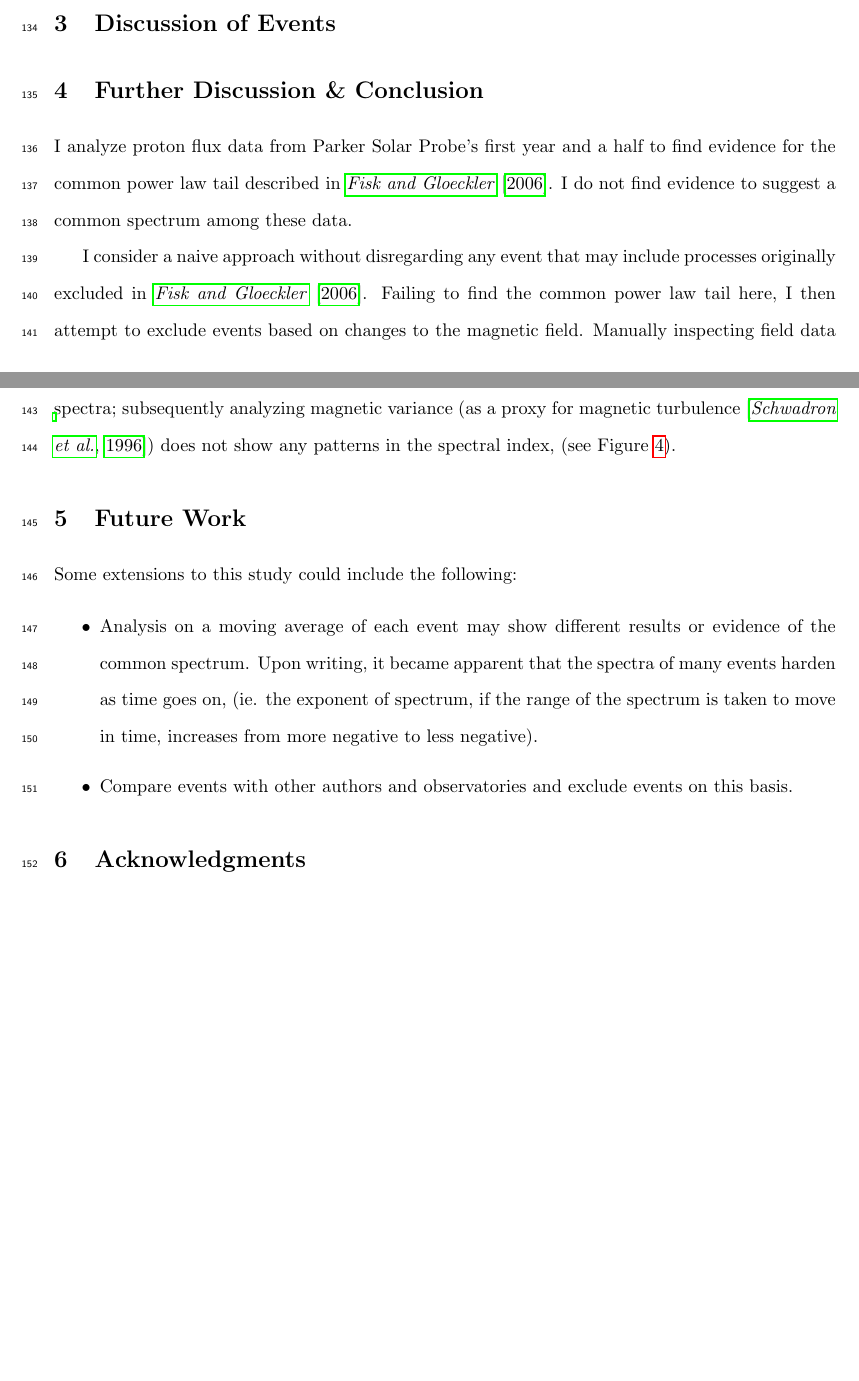
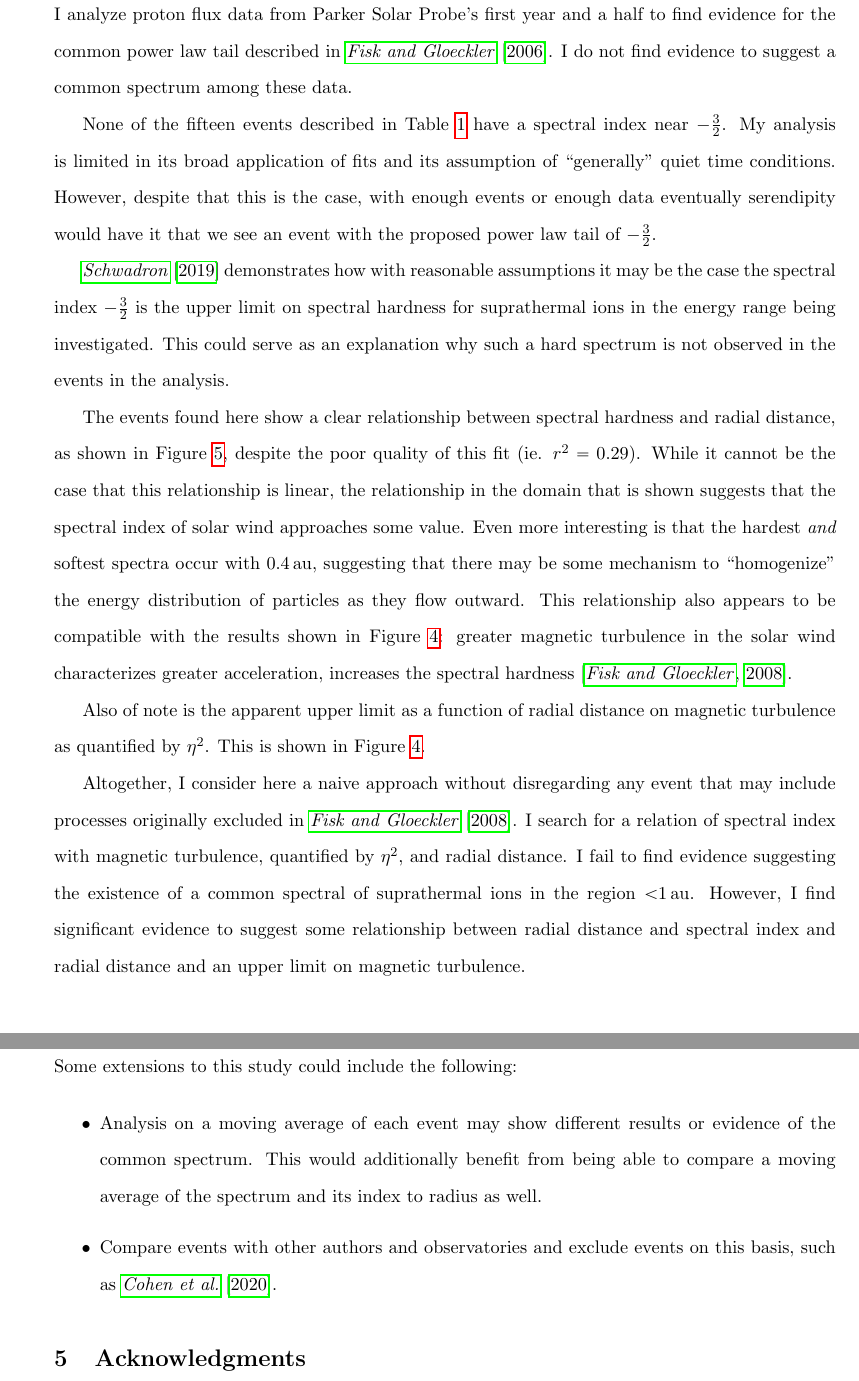
Before and after one commit to asher-m/thesis-report, a LaTeX thesis (thesis.tex): two parts of pages 10 and 11 of 13 before the commit and two parts of pages 11 and 12 of 14 after it, joined at a grey line, cut at the place of the change, the shorter picture padded with empty space. Compiled offline with pdfLaTeX.

Commit message:
thesis: pre-final draft done
* Awaiting Jon's approval.

```diff
--- a/thesis.tex
+++ b/thesis.tex
@@ -188,14 +188,21 @@ I finally considered a relationship between radius and spectral index.  A plot t
 \label{fig:specidx_vs_R}
 \end{figure}
 
-\section{Discussion of Events}
 
 
-\section{Further Discussion \& Conclusion}
+\section{Discussion \& Conclusion}
 \label{sec:conclusion}
 I analyze proton flux data from Parker Solar Probe's first year and a half to find evidence for the common power law tail described in \citet{Fisk2006}.  I do not find evidence to suggest a common spectrum among these data.
 
-I consider a naive approach without disregarding any event that may include processes originally excluded in \citet{Fisk2006}.  Failing to find the common power law tail here, I then attempt to exclude events based on changes to the magnetic field.  Manually inspecting field data for shocks and excluding associated events does not improve the net statistics of the fits to the event spectra; subsequently analyzing magnetic variance (as a proxy for magnetic turbulence \citep{Schwadron1996}) does not show any patterns in the spectral index, (see Figure \ref{fig:etasq}).
+None of the fifteen events described in Table \ref{tab:params} have a spectral index near $-{3 \over 2}$.  My analysis is limited in its broad application of fits and its assumption of ``generally'' quiet time conditions.  However, despite that this is the case, with enough events or enough data eventually serendipity would have it that we see an event with the proposed power law tail of $-{3 \over 2}$.
+
+\citet{Schwadron2019AGU} demonstrates how with reasonable assumptions it may be the case the spectral index $-{3 \over 2}$ is the upper limit on spectral hardness for suprathermal ions in the energy range being investigated.  This could serve as an explanation why such a hard spectrum is not observed in the events in the analysis.
+
+The events found here show a clear relationship between spectral hardness and radial distance, as shown in Figure \ref{fig:specidx_vs_R}, despite the poor quality of this fit (ie. $r^2 = 0.29$).  While it cannot be the case that this relationship is linear, the relationship in the domain that is shown suggests that the spectral index of solar wind approaches some value.  Even more interesting is that the hardest \textit{and} softest spectra occur with \SI{0.4}{\astronomicalunit}, suggesting that there may be some mechanism to ``homogenize'' the energy distribution of particles as they flow outward.  This relationship also appears to be compatible with the results shown in Figure \ref{fig:etasq}: greater magnetic turbulence in the solar wind characterizes greater acceleration, increases the spectral hardness~\citep{Fisk2008}.
+
+Also of note is the apparent upper limit as a function of radial distance on magnetic turbulence as quantified by $\eta^2$.  This is shown in Figure \ref{fig:etasq}.
+
+Altogether, I consider here a naive approach without disregarding any event that may include processes originally excluded in \citet{Fisk2008}.  I search for a relation of spectral index with magnetic turbulence, quantified by $\eta^2$, and radial distance.  I fail to find evidence suggesting the existence of a common spectral of suprathermal ions in the region \SI{<1.}{\astronomicalunit}.  However, I find significant evidence to suggest some relationship between radial distance and spectral index and radial distance and an upper limit on magnetic turbulence.
 
 
 
@@ -204,8 +211,8 @@ I consider a naive approach without disregarding any event that may include proc
 Some extensions to this study could include the following:
 
 \begin{itemize}
-\item Analysis on a moving average of each event may show different results or evidence of the common spectrum.  Upon writing, it became apparent that the spectra of many events harden as time goes on, (ie. the exponent of spectrum, if the range of the spectrum is taken to move in time, increases from more negative to less negative).
-\item Compare events with other authors and observatories and exclude events on this basis.
+\item Analysis on a moving average of each event may show different results or evidence of the common spectrum.  This would additionally benefit from being able to compare a moving average of the spectrum and its index to radius as well.
+\item Compare events with other authors and observatories and exclude events on this basis, such as \citet{Cohen2020}.
 \end{itemize}
 
 
```
Also changed, not shown: thesis.pdf, thesis.tex (18 more changed lines).
